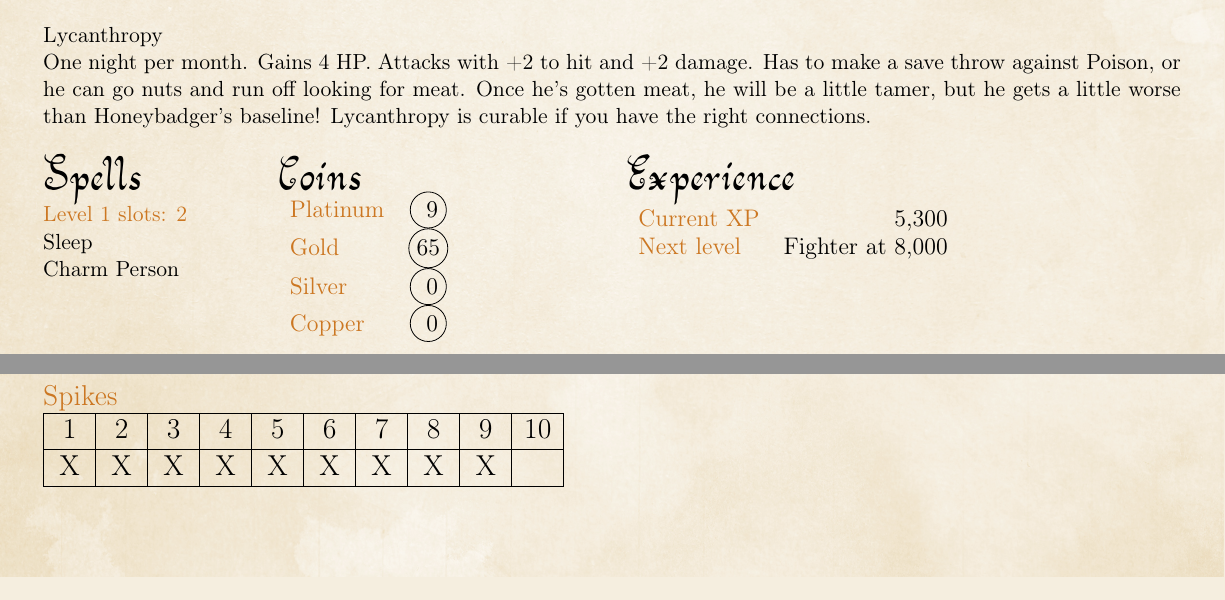
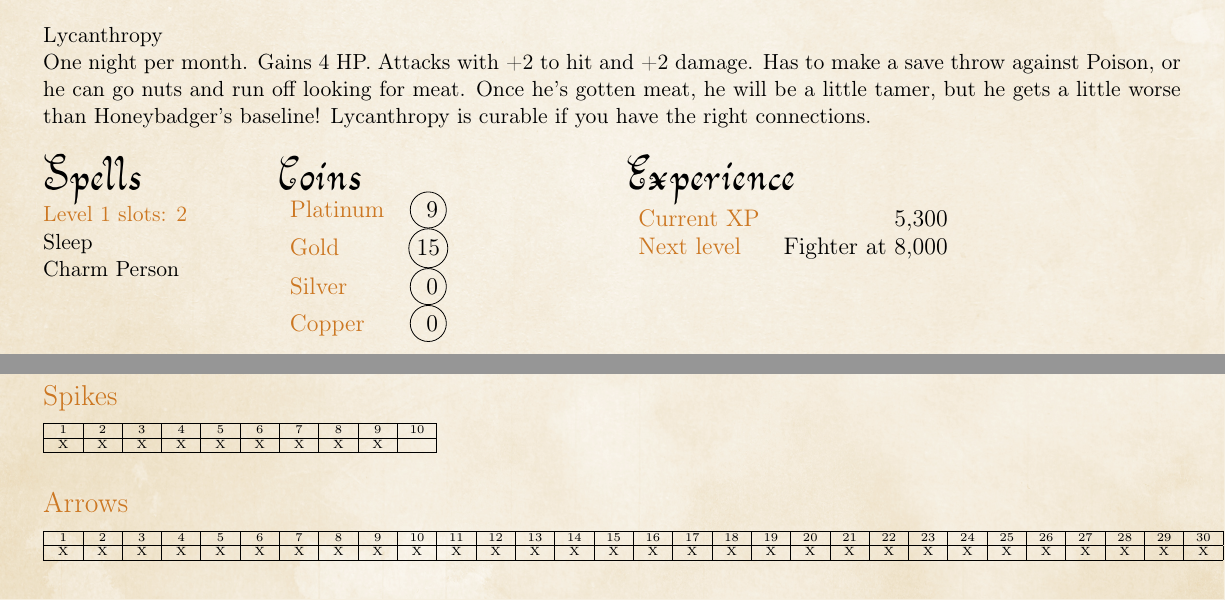
Before and after one commit to DanRoscigno/DnD, a LaTeX document (Sheet/sheet.tex, which reads Sheet/expendables.tex, Sheet/variables.tex): two parts of page 2 of 4, joined at a grey line, cut so that both start at the same text. Compiled offline with pdfLaTeX.

Commit message:
update with arrows
Signed-off-by: DanRoscigno <dan@roscigno.com>

```diff
--- a/Sheet/expendables.tex
+++ b/Sheet/expendables.tex
@@ -2,6 +2,7 @@
 \ExplSyntaxOn
 \NewDocumentCommand{\CountBox}{m m}
  {
+   \begin{tiny}
   % measure the wider number
   \hbox_set:Nn \l_tmpa_box { #1 }
   \dim_set:Nn \l_tmpa_dim { \box_wd:N \l_tmpa_box }
@@ -24,6 +25,7 @@
 \fi
   \hline
   \end{tabular}
+   \end{tiny}
  }
 
 % auxiliary function for adding the & after the number
--- a/Sheet/sheet.tex
+++ b/Sheet/sheet.tex
@@ -174,5 +174,8 @@ One night per month. Gains 4 HP.  Attacks with +2 to hit and +2 damage.  Has to
 \Large{\textcolor{OCRA}{Spikes}}\\
-\CountBox{10}{\Pitons}
+\CountBox{10}{\Pitons}\\
+\\
+\Large{\textcolor{OCRA}{Arrows}}\\
+\CountBox{30}{\Arrows}
 \end{minipage}
 \newpage
 \hspace{0.04\textwidth}
--- a/Sheet/variables.tex
+++ b/Sheet/variables.tex
@@ -36,10 +36,11 @@
 % Expendables
 \newcommand\Torches{14}
 \newcommand\Pitons{9}
+\newcommand\Arrows{30}
 
 % treasure
 \newcommand\Platinum{\ 9}
-\newcommand\Gold{65}
+\newcommand\Gold{15}
 \newcommand\Silver{\ 0}
 \newcommand\Copper{\ 0}
 
```
Also changed, not shown: Sheet/img/BakshiGandalf.jpeg (added), Sheet/img/BakshiGandalf2.jpeg (added), Sheet/sheet.tex (2 more changed lines), 3 other files.
